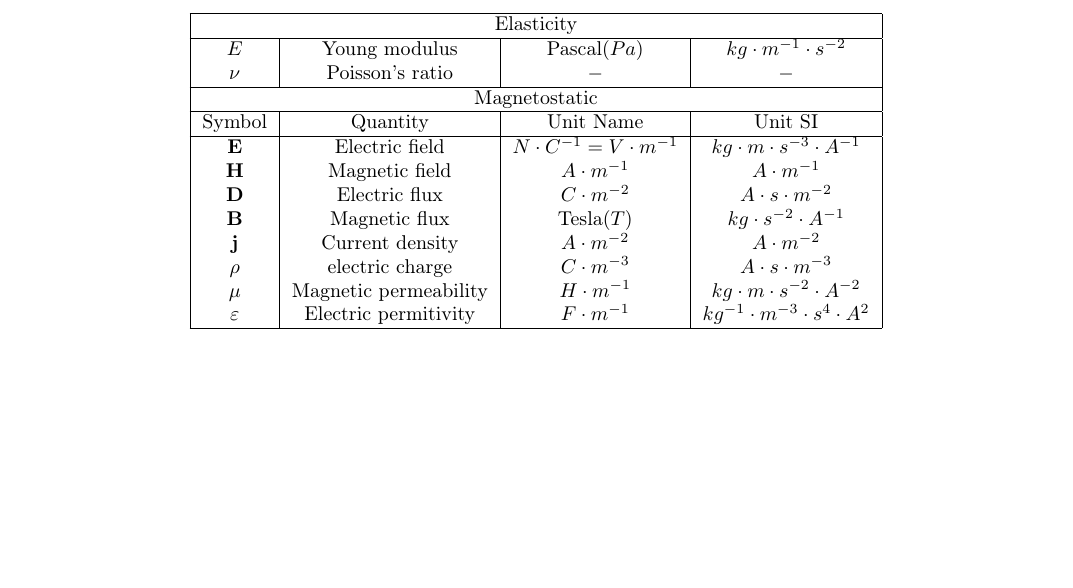
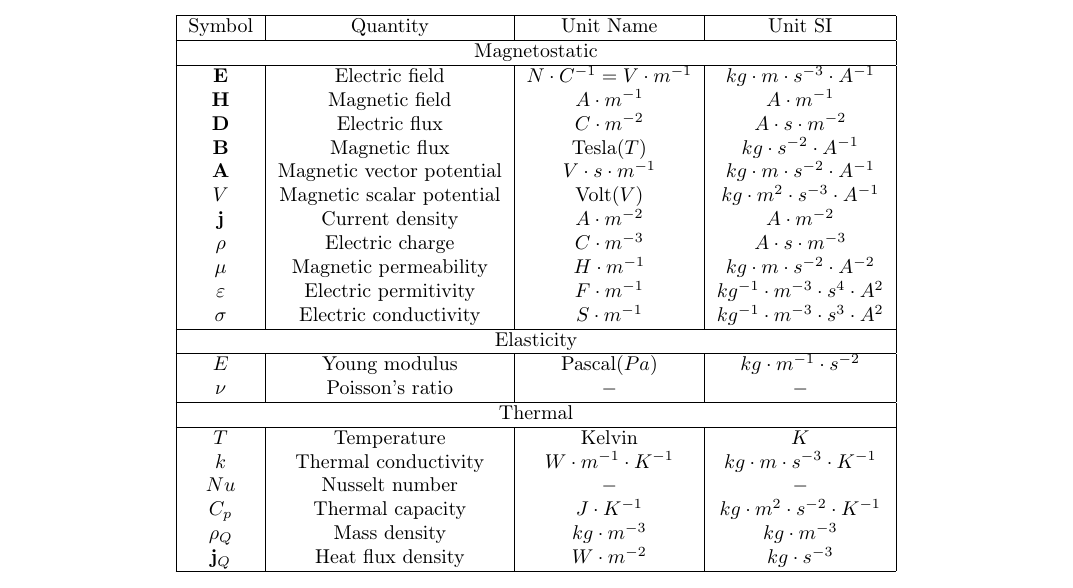
Before and after one commit to romainhild/formulaireEquaDiff, a LaTeX document (form.tex, which reads tex/equations.tex): part of page 12 of 15, cut so that both start at the same text, the shorter picture padded with empty space. Compiled offline with pdfLaTeX.

Commit message:
add symbols for thermal and magneto

```diff
--- a/tex/equations.tex
+++ b/tex/equations.tex
@@ -10,23 +10,50 @@
   \centering
   \begin{tabular}{|>{$}c<{$}|c|>{$}c<{$}|>{$}c<{$}|}
     \hline
+    \text{Symbol} & Quantity & \text{Unit Name} & \text{Unit SI} \\
+    \hline
+    \multicolumn{4}{|c|}{Magnetostatic} \\
+    \hline
+    \bE & Electric field
+    & N\cdot C^{-1}=V\cdot m^{-1} & kg\cdot m\cdot s^{-3}\cdot A^{-1} \\
+    \bH & Magnetic field & A\cdot m^{-1} & A\cdot m^{-1} \\
+    \bD & Electric flux
+    & C\cdot m^{-2} & A\cdot s\cdot m^{-2} \\
+    \bB & Magnetic flux
+    & \text{Tesla} (T) & kg\cdot s^{-2}\cdot A^{-1} \\
+    \bA & Magnetic vector potential
+    & V\cdot s \cdot m^{-1} & kg\cdot m\cdot s^{-2}\cdot A^{-1} \\
+    V & Magnetic scalar potential
+    & \text{Volt} (V) & kg\cdot m^2\cdot s^{-3}\cdot A^{-1} \\
+    \bj & Current density
+    & A\cdot m^{-2} & A\cdot m^{-2} \\
+    \rho & Electric charge
+    & C\cdot m^{-3} & A\cdot s\cdot m^{-3} \\
+    \mu & Magnetic permeability
+    & H\cdot m^{-1} & kg\cdot m\cdot s^{-2}\cdot A^{-2} \\
+    \varepsilon & Electric permitivity
+    & F\cdot m^{-1} & kg^{-1}\cdot m^{-3}\cdot s^{4}\cdot A^{2} \\
+    \sigma & Electric conductivity
+    & S\cdot m^{-1} & kg^{-1}\cdot m^{-3}\cdot s^3\cdot A^2 \\
+    \hline
     \multicolumn{4}{|c|}{Elasticity} \\
     \hline
     E & Young modulus & \text{Pascal} (Pa) & kg\cdot m^{-1}\cdot s^{-2} \\
     \nu & Poisson's ratio & - & - \\
     \hline
-    \multicolumn{4}{|c|}{Magnetostatic} \\
+    \multicolumn{4}{|c|}{Thermal} \\
     \hline
-    \text{Symbol} & Quantity & \text{Unit Name} & \text{Unit SI} \\
-    \hline
-    \bE & Electric field & N\cdot C^{-1}=V\cdot m^{-1} & kg\cdot m\cdot s^{-3}\cdot A^{-1} \\
-    \bH & Magnetic field & A\cdot m^{-1} & A\cdot m^{-1} \\
-    \bD & Electric flux & C\cdot m^{-2} & A\cdot s\cdot m^{-2} \\
-    \bB & Magnetic flux & \text{Tesla} (T) & kg\cdot s^{-2}\cdot A^{-1} \\
-    \bj & Current density & A\cdot m^{-2} & A\cdot m^{-2} \\
-    \rho & electric charge & C\cdot m^{-3} & A\cdot s\cdot m^{-3} \\
-    \mu & Magnetic permeability & H\cdot m^{-1} & kg\cdot m\cdot s^{-2}\cdot A^{-2} \\
-    \varepsilon & Electric permitivity & F\cdot m^{-1} & kg^{-1}\cdot m^{-3}\cdot s^{4}\cdot A^{2} \\
+    T & Temperature
+    & \text{Kelvin} & K \\
+    k & Thermal conductivity
+    & W\cdot m^{-1}\cdot K^{-1} & kg\cdot m\cdot s^{-3}\cdot K^{-1} \\
+    Nu & Nusselt number & - & - \\
+    C_p & Thermal capacity
+    & J\cdot K^{-1} & kg\cdot m^2\cdot s^{-2}\cdot K^{-1} \\
+    \rho_Q & Mass density
+    & kg\cdot m^{-3} & kg\cdot m^{-3} \\
+    \bj_Q & Heat flux density
+    & W\cdot m^{-2} & kg\cdot s^{-3} \\
     \hline
   \end{tabular}
 \end{figure}
```
